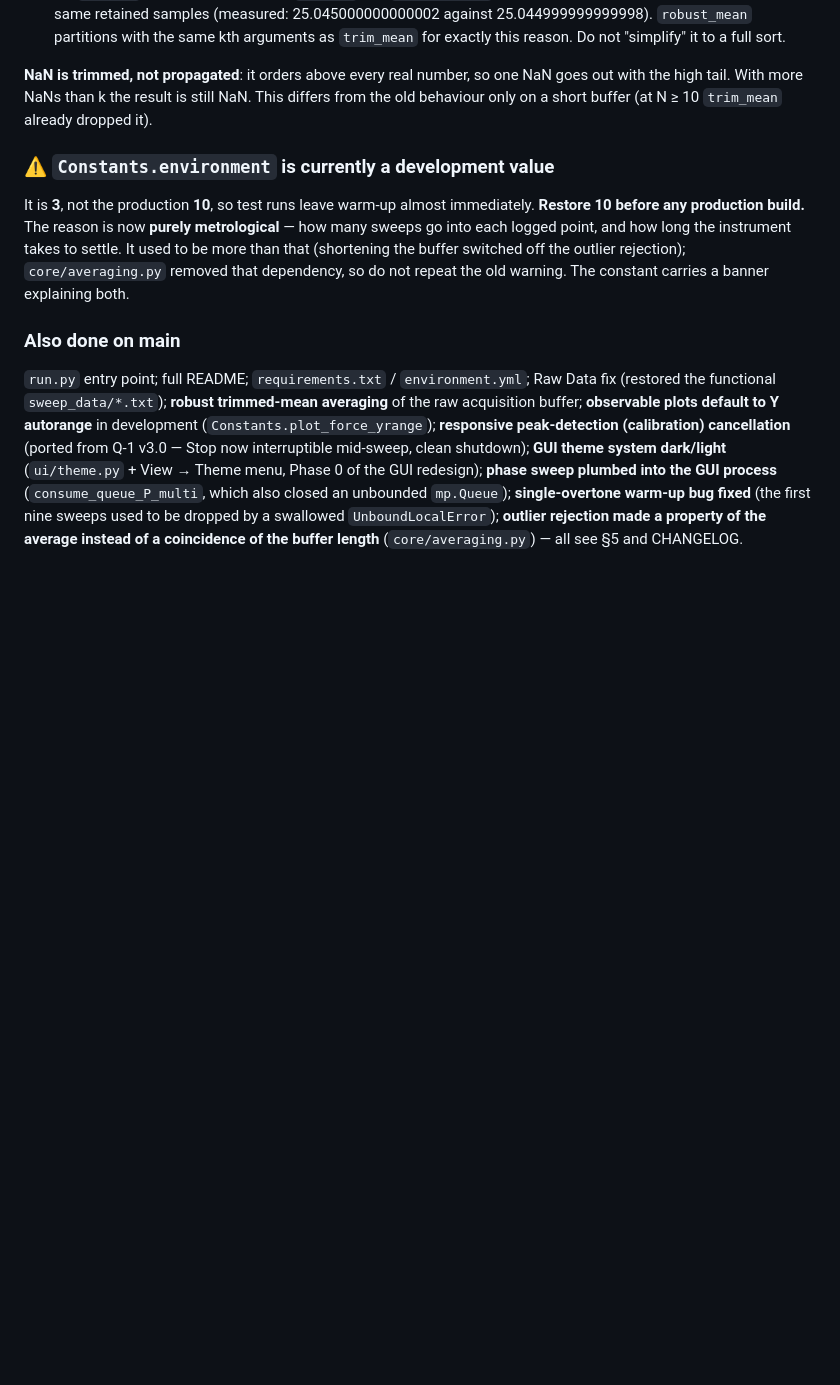
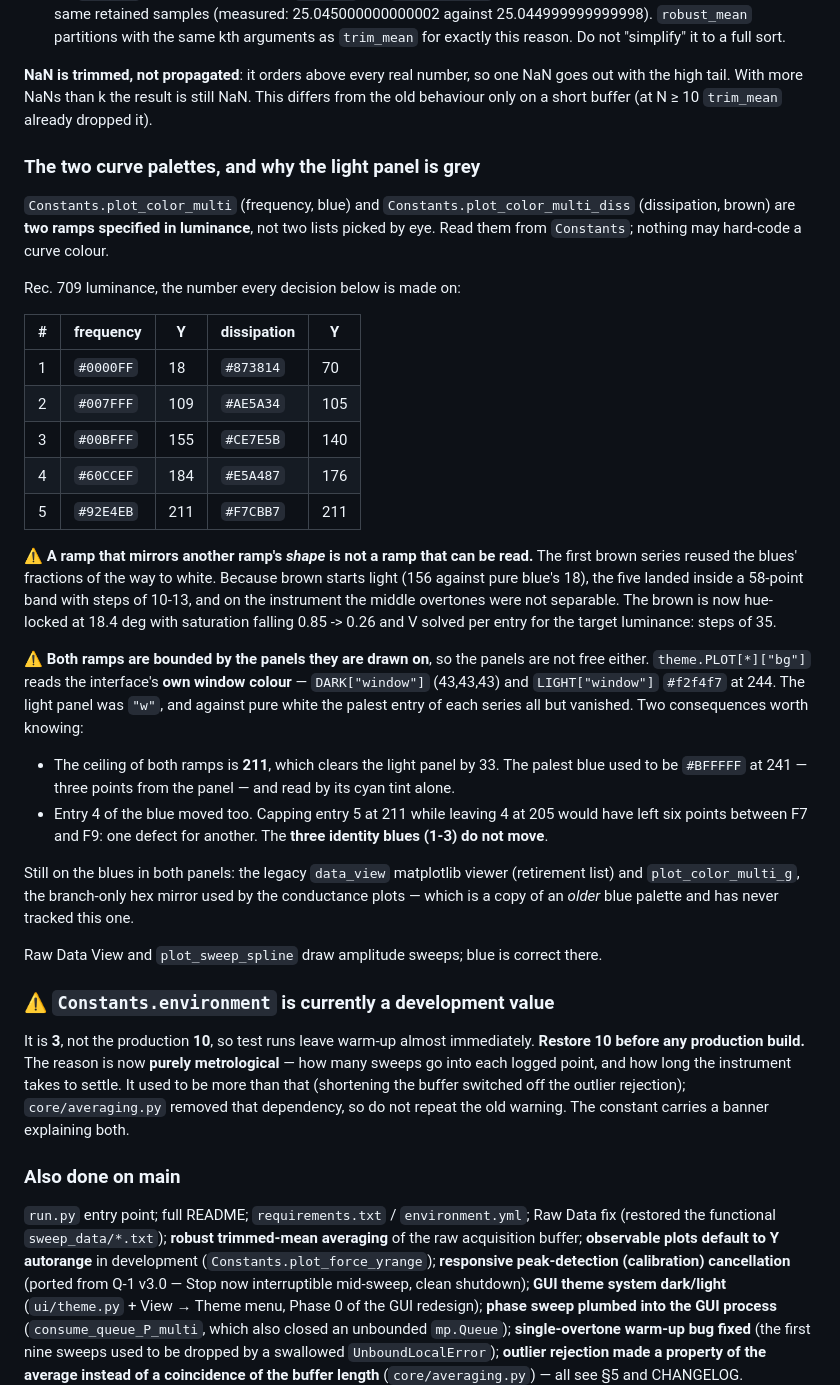
Before and after one commit to openQCM/openqcm-next, a Markdown page: HANDOFF.md, the part around the change. GitHub-like rendering; blank space fills up the shorter version.

```diff
--- a/HANDOFF.md
+++ b/HANDOFF.md
@@ -257,6 +257,43 @@ N=50 on real buffers.** Production values must not move. Two things learned by t
 **NaN is trimmed, not propagated**: it orders above every real number, so one NaN goes out with the
 high tail. With more NaNs than k the result is still NaN. This differs from the old behaviour only
 on a short buffer (at N ≥ 10 `trim_mean` already dropped it).
+
+### The two curve palettes, and why the light panel is grey
+
+`Constants.plot_color_multi` (frequency, blue) and `Constants.plot_color_multi_diss`
+(dissipation, brown) are **two ramps specified in luminance**, not two lists picked by eye. Read
+them from `Constants`; nothing may hard-code a curve colour.
+
+Rec. 709 luminance, the number every decision below is made on:
+
+| # | frequency | Y | dissipation | Y |
+|---|---|---|---|---|
+| 1 | `#0000FF` | 18 | `#873814` | 70 |
+| 2 | `#007FFF` | 109 | `#AE5A34` | 105 |
+| 3 | `#00BFFF` | 155 | `#CE7E5B` | 140 |
+| 4 | `#60CCEF` | 184 | `#E5A487` | 176 |
+| 5 | `#92E4EB` | 211 | `#F7CBB7` | 211 |
+
+⚠️ **A ramp that mirrors another ramp's *shape* is not a ramp that can be read.** The
+first brown series reused the blues' fractions of the way to white. Because brown starts light
+(156 against pure blue's 18), the five landed inside a 58-point band with steps of 10-13, and on
+the instrument the middle overtones were not separable. The brown is now hue-locked at 18.4 deg
+with saturation falling 0.85 -> 0.26 and V solved per entry for the target luminance: steps of 35.
+
+⚠️ **Both ramps are bounded by the panels they are drawn on**, so the panels are not
+free either. `theme.PLOT[*]["bg"]` reads the interface's **own window colour** — `DARK["window"]`
+(43,43,43) and `LIGHT["window"]` `#f2f4f7` at 244. The light panel was `"w"`, and against pure
+white the palest entry of each series all but vanished. Two consequences worth knowing:
+- The ceiling of both ramps is **211**, which clears the light panel by 33. The palest blue used to
+  be `#BFFFFF` at 241 — three points from the panel — and read by its cyan tint alone.
+- Entry 4 of the blue moved too. Capping entry 5 at 211 while leaving 4 at 205 would have left six
+  points between F7 and F9: one defect for another. The **three identity blues (1-3) do not move**.
+
+Still on the blues in both panels: the legacy `data_view` matplotlib viewer (retirement list) and
+`plot_color_multi_g`, the branch-only hex mirror used by the conductance plots — which is a copy of
+an *older* blue palette and has never tracked this one.
+
+Raw Data View and `plot_sweep_spline` draw amplitude sweeps; blue is correct there.
 
 ### ⚠️ `Constants.environment` is currently a development value
 
```
Also changed, not shown: CHANGELOG.md (+29 -0 lines).
